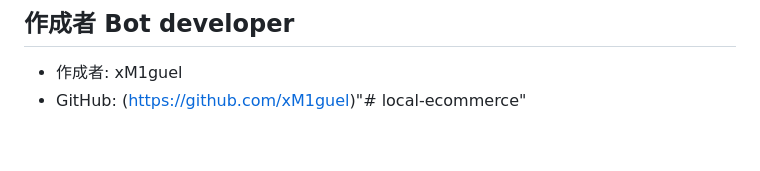
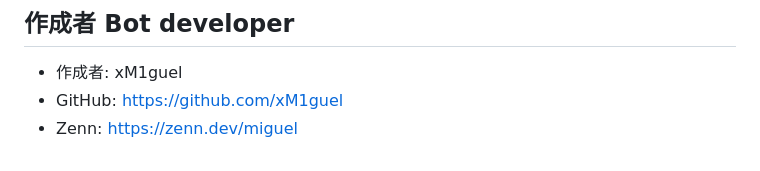
Before and after one commit to paraccoli/Shopping, a Markdown page: README.md, the part around the change. GitHub-like rendering.

```diff
--- a/README.md
+++ b/README.md
@@ -104,4 +104,5 @@ Administrators can manage products, process orders, and manage users.
 ## **作成者 Bot developer**
 
 - 作成者: xM1guel
-- GitHub: (https://github.com/xM1guel)"# local-ecommerce"
+- GitHub: https://github.com/xM1guel
+- Zenn: https://zenn.dev/miguel
```
